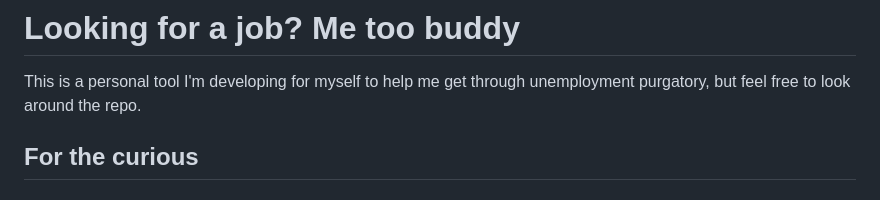
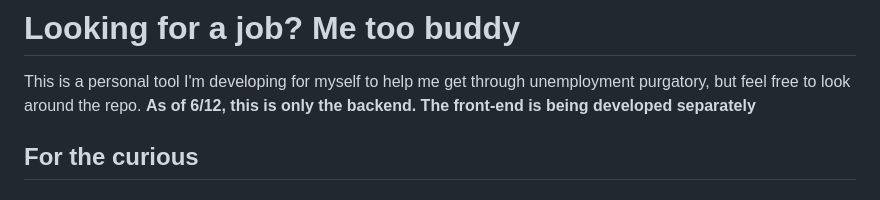
Before and after one commit to Apacher122/job_hunter, a Markdown page: README.md, the part around the change. Drawn GitHub-style.

Commit message:
Adjusting readme

```diff
--- a/README.md
+++ b/README.md
@@ -1,6 +1,7 @@
 # Looking for a job? Me too buddy
 
 This is a personal tool I'm developing for myself to help me get through unemployment purgatory, but feel free to look around the repo.
+**As of 6/12, this is only the backend. The front-end is being developed separately**
 
 ## For the curious
 
```
